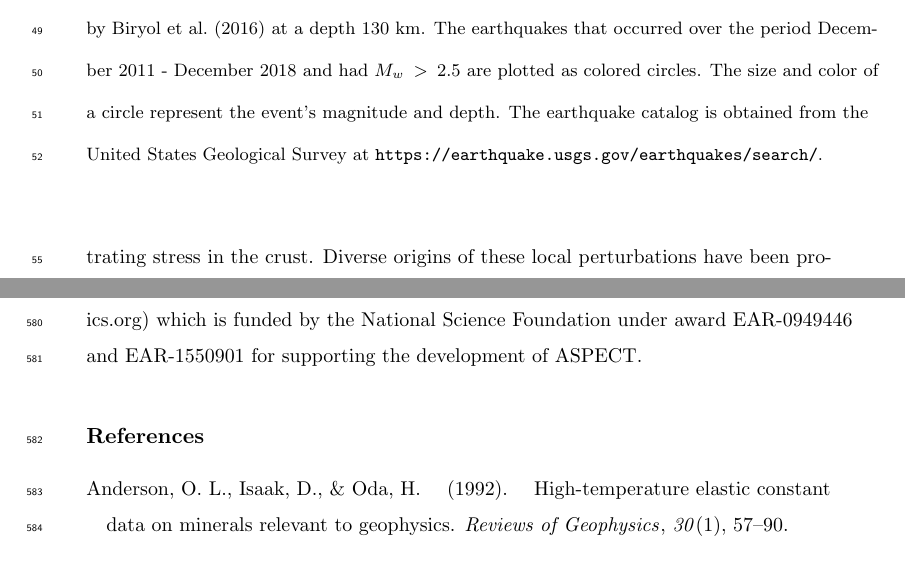
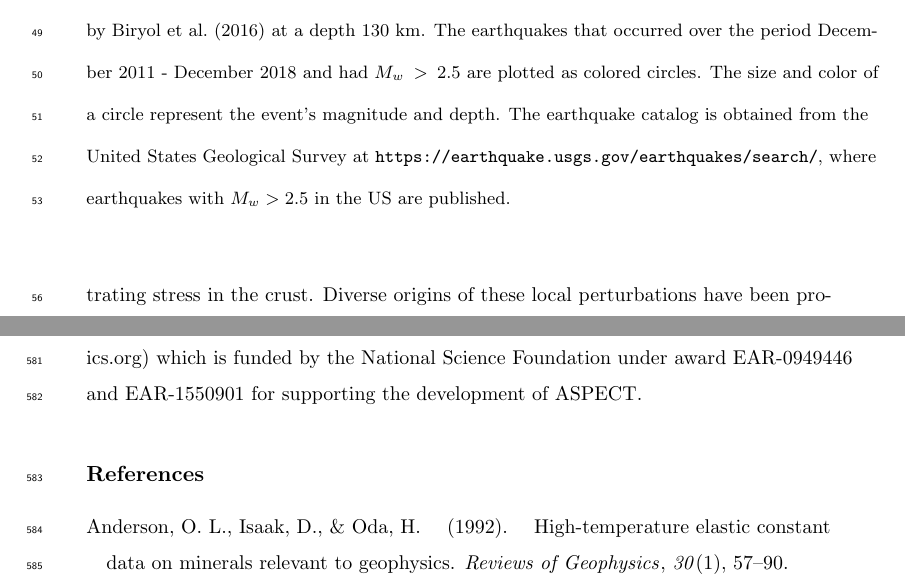
Before and after one commit to echoi/foundering_project, a LaTeX document (agujournaltemplate.tex): two parts of pages 3 and 19 of 32, joined at a grey line, cut so that both start at the same text. Compiled offline with pdfLaTeX.

Commit message:
Minor changes.

```diff
--- a/agujournaltemplate.tex
+++ b/agujournaltemplate.tex
@@ -192,7 +192,7 @@ Sources of stress responsible for earthquakes occurring in the Central and Easte
 \begin{figure}[h!]
     \centering
     \includegraphics[width=32pc]{figures/seismicity_new.png}
-    \caption{ A shaded relief map of the study area including the central and southeastern US seismic zones: New Madrid Seismic Zone (NMSZ), eastern Tennessee  Seismic Zone (ETSZ) South Carolina Seismic Zone (SCSZ), Giles County Seismic Zone (GCSZ) and Central Virginia Seismic Zone (CVSZ). White dashed line represents the well-sampled region in the tomography results by~\citet{Biryol_2016} at a depth 130 km. The earthquakes that occurred over the period December 2011 - December 2018 and had $M_{w} > 2.5$ are plotted as colored circles. The size and color of a circle represent the event's magnitude and depth. The earthquake catalog is obtained from the United States Geological Survey at \url{https://earthquake.usgs.gov/earthquakes/search/}.}
+    \caption{ A shaded relief map of the study area including the central and southeastern US seismic zones: New Madrid Seismic Zone (NMSZ), eastern Tennessee  Seismic Zone (ETSZ) South Carolina Seismic Zone (SCSZ), Giles County Seismic Zone (GCSZ) and Central Virginia Seismic Zone (CVSZ). White dashed line represents the well-sampled region in the tomography results by~\citet{Biryol_2016} at a depth 130 km. The earthquakes that occurred over the period December 2011 - December 2018 and had $M_{w} >2.5$ are plotted as colored circles. The size and color of a circle represent the event's magnitude and depth. The earthquake catalog is obtained from the United States Geological Survey at \url{https://earthquake.usgs.gov/earthquakes/search/}, where earthquakes with $M_{w}>2.5$ in the US are published.}
     \label{figone}
  \end{figure}
 
```
Also changed, not shown: figures/ht_hm_updated.png.
